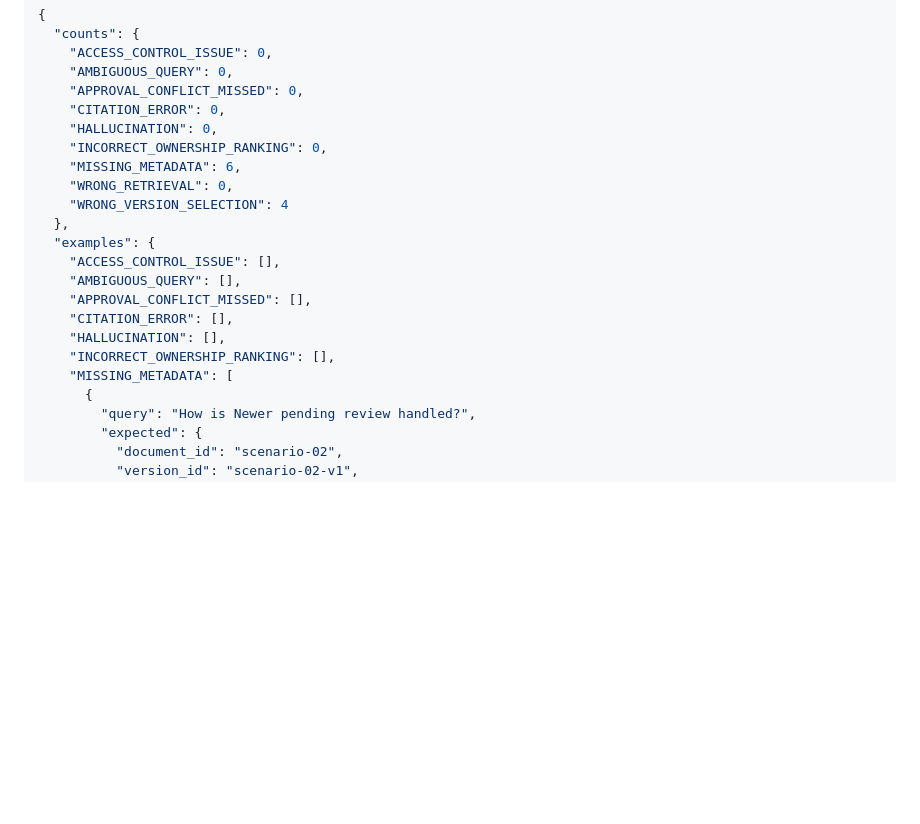
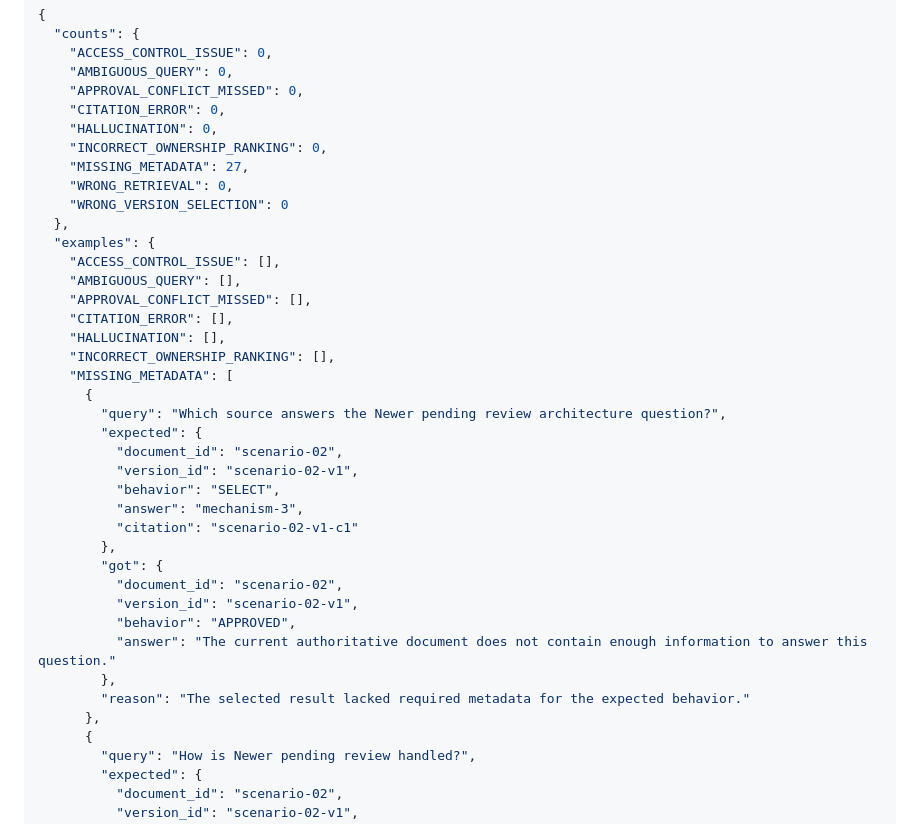
Before and after one commit to vishal-s-se/authoritative-architecture-decision-resolver, a Markdown page: docs/evaluation_report.md, the part around one of its changes. GitHub-like rendering; blank space fills up the shorter version.

```diff
--- a/docs/evaluation_report.md
+++ b/docs/evaluation_report.md
@@ -56,9 +56,9 @@ three concrete examples are returned by `GET /api/eval/error-analysis`.
     "CITATION_ERROR": 0,
     "HALLUCINATION": 0,
     "INCORRECT_OWNERSHIP_RANKING": 0,
-    "MISSING_METADATA": 6,
+    "MISSING_METADATA": 27,
     "WRONG_RETRIEVAL": 0,
-    "WRONG_VERSION_SELECTION": 4
+    "WRONG_VERSION_SELECTION": 0
   },
   "examples": {
     "ACCESS_CONTROL_ISSUE": [],
@@ -68,6 +68,23 @@ three concrete examples are returned by `GET /api/eval/error-analysis`.
     "HALLUCINATION": [],
     "INCORRECT_OWNERSHIP_RANKING": [],
     "MISSING_METADATA": [
+      {
+        "query": "Which source answers the Newer pending review architecture question?",
+        "expected": {
+          "document_id": "scenario-02",
+          "version_id": "scenario-02-v1",
+          "behavior": "SELECT",
+          "answer": "mechanism-3",
+          "citation": "scenario-02-v1-c1"
+        },
+        "got": {
+          "document_id": "scenario-02",
+          "version_id": "scenario-02-v1",
+          "behavior": "APPROVED",
+          "answer": "The current authoritative document does not contain enough information to answer this question."
+        },
+        "reason": "The selected result lacked required metadata for the expected behavior."
+      },
       {
         "query": "How is Newer pending review handled?",
         "expected": {
```
Also changed, not shown: other parts of docs/evaluation_report.md (+27 -93 lines).
